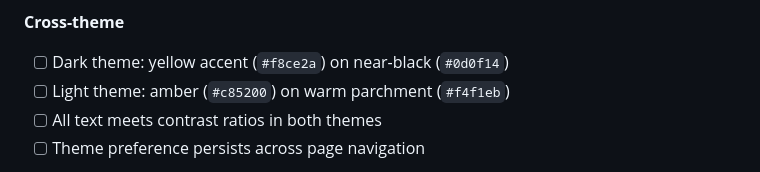
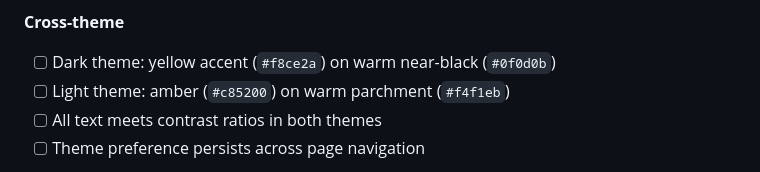
Before and after one commit to boenwip/cyber-dashboard, a Markdown page: docs/REVIEW.md, the part around the change. Rendered like a GitHub page.

```diff
--- a/docs/REVIEW.md
+++ b/docs/REVIEW.md
@@ -137,7 +137,7 @@ Then work through the human lenses.
 - [ ] The briefing button is hidden if no briefing is available
 
 **Cross-theme**
-- [ ] Dark theme: yellow accent (`#f8ce2a`) on near-black (`#0d0f14`)
+- [ ] Dark theme: yellow accent (`#f8ce2a`) on warm near-black (`#0f0d0b`)
 - [ ] Light theme: amber (`#c85200`) on warm parchment (`#f4f1eb`)
 - [ ] All text meets contrast ratios in both themes
 - [ ] Theme preference persists across page navigation
```
Also changed, not shown: docs/CHANGELOG.md (+3 -3 lines).
